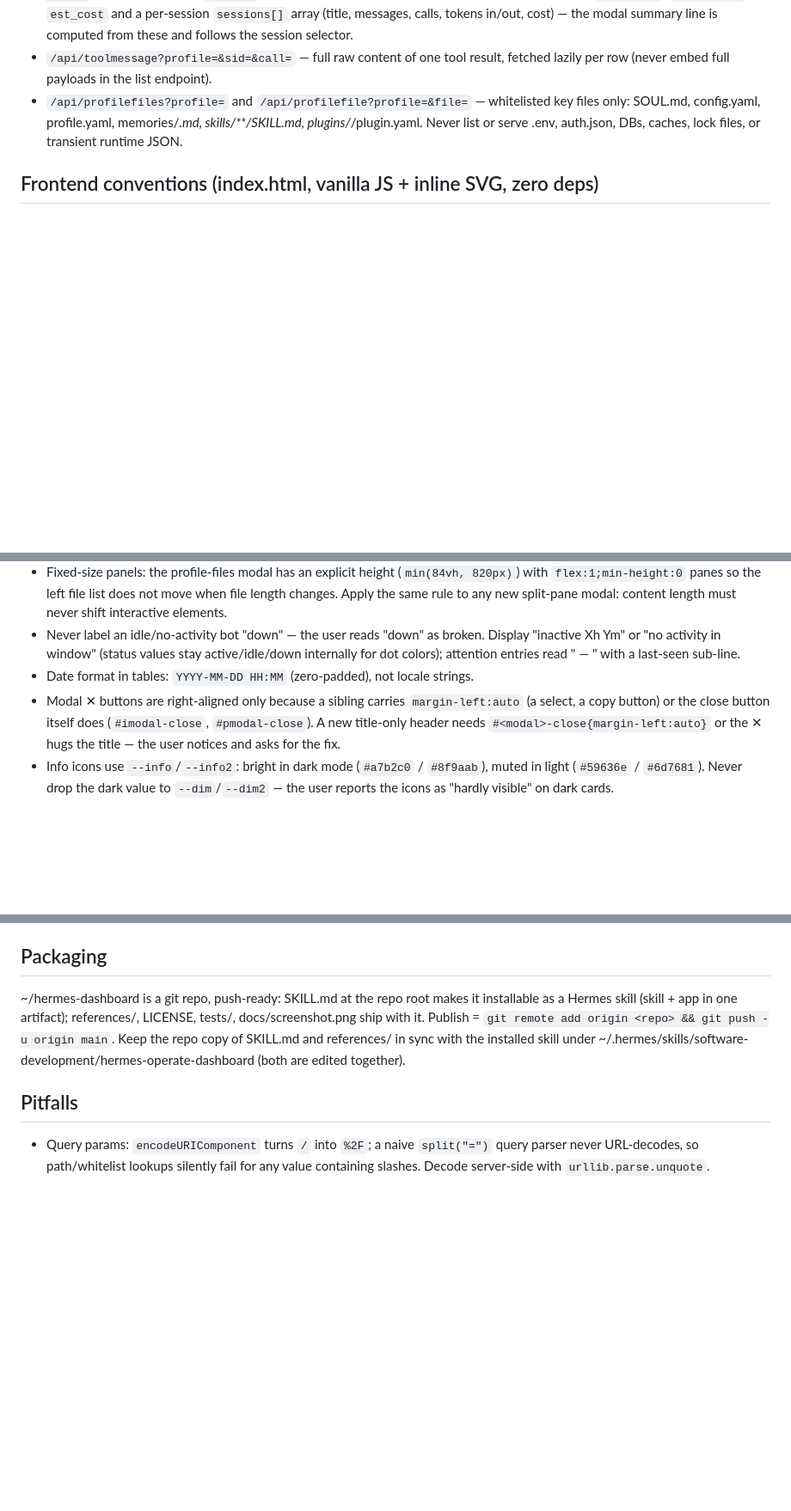
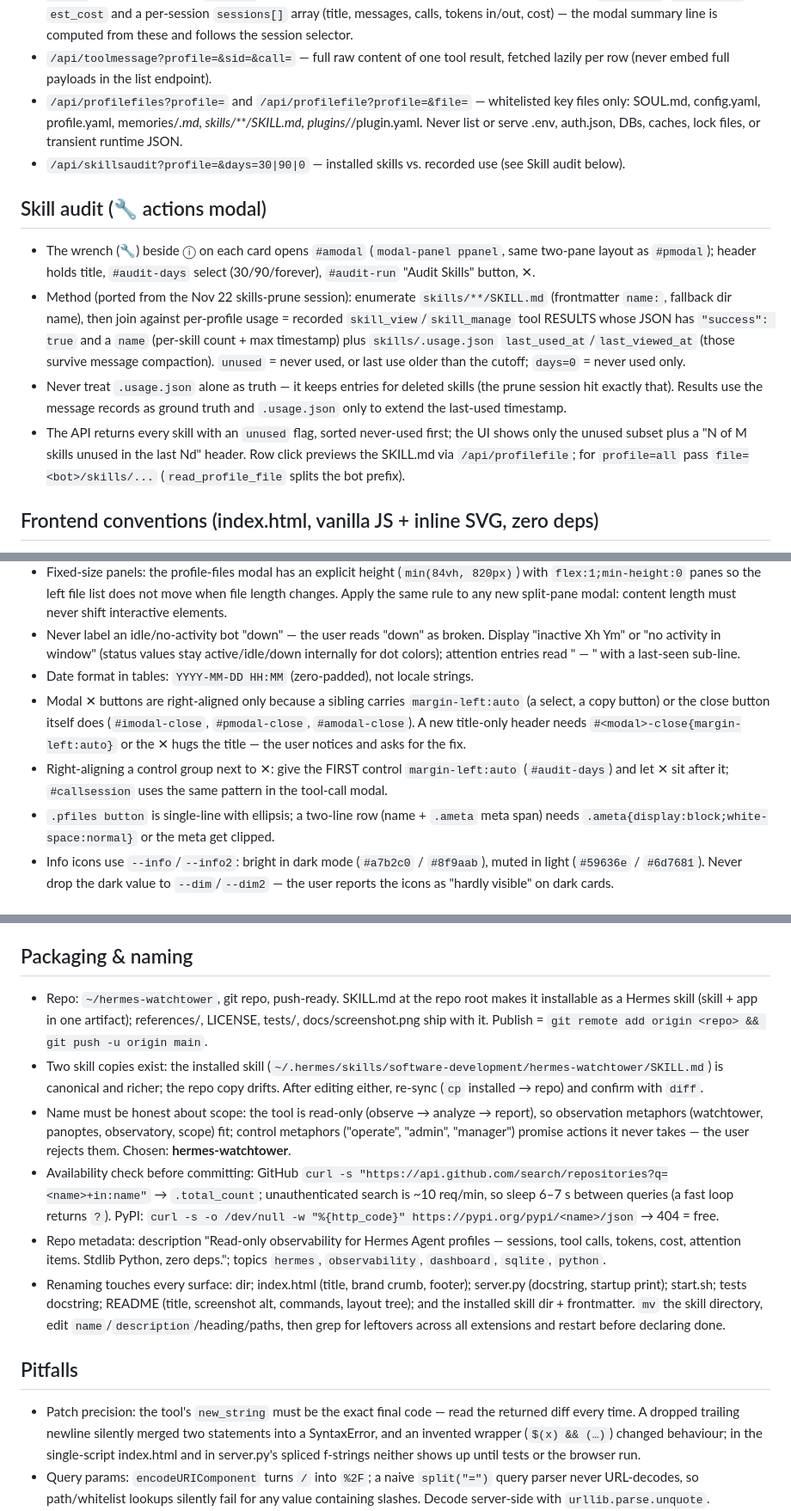
Before and after one commit to robertgdev/hermes-watchtower, a Markdown page: SKILL.md, 3 parts joined by grey strips. Shown at 86% size. Drawn GitHub-style; blank space fills up the shorter version.

```diff
--- a/SKILL.md
+++ b/SKILL.md
@@ -37,6 +37,13 @@ A tool result is failed iff its content matches any of: `"success": false` OR a
 - `/api/toolcalls?profile=&range=&date=` — per-call history. `profile=all` merges every bot: prefix session titles `"bot · title"` and keep a per-call `profile` field so the detail fetch routes to the right DB. Also returns `tokens_in`, `tokens_out`, `est_cost` and a per-session `sessions[]` array (title, messages, calls, tokens in/out, cost) — the modal summary line is computed from these and follows the session selector.
 - `/api/toolmessage?profile=&sid=&call=` — full raw content of one tool result, fetched lazily per row (never embed full payloads in the list endpoint).
 - `/api/profilefiles?profile=` and `/api/profilefile?profile=&file=` — whitelisted key files only: SOUL.md, config.yaml, profile.yaml, memories/*.md, skills/**/SKILL.md, plugins/*/plugin.yaml. Never list or serve .env, auth.json, DBs, caches, lock files, or transient runtime JSON.
+- `/api/skillsaudit?profile=&days=30|90|0` — installed skills vs. recorded use (see Skill audit below).
+
+## Skill audit (🔧 actions modal)
+- The wrench (🔧) beside ⓘ on each card opens `#amodal` (`modal-panel ppanel`, same two-pane layout as `#pmodal`); header holds title, `#audit-days` select (30/90/forever), `#audit-run` "Audit Skills" button, ✕.
+- Method (ported from the Nov 22 skills-prune session): enumerate `skills/**/SKILL.md` (frontmatter `name:`, fallback dir name), then join against per-profile usage = recorded `skill_view`/`skill_manage` tool RESULTS whose JSON has `"success": true` and a `name` (per-skill count + max timestamp) plus `skills/.usage.json` `last_used_at`/`last_viewed_at` (those survive message compaction). `unused` = never used, or last use older than the cutoff; `days=0` = never used only.
+- Never treat `.usage.json` alone as truth — it keeps entries for deleted skills (the prune session hit exactly that). Results use the message records as ground truth and `.usage.json` only to extend the last-used timestamp.
+- The API returns every skill with an `unused` flag, sorted never-used first; the UI shows only the unused subset plus a "N of M skills unused in the last Nd" header. Row click previews the SKILL.md via `/api/profilefile`; for `profile=all` pass `file=<bot>/skills/...` (`read_profile_file` splits the bot prefix).
 
 ## Frontend conventions (index.html, vanilla JS + inline SVG, zero deps)
 - Prefs persisted in localStorage: `ho-theme` (dark/light), `ho-all` (All-card toggle). Apply stored prefs in a head inline script before first paint to avoid theme flash.
@@ -47,7 +54,9 @@ A tool result is failed iff its content matches any of: `"success": false` OR a
 - Fixed-size panels: the profile-files modal has an explicit height (`min(84vh, 820px)`) with `flex:1;min-height:0` panes so the left file list does not move when file length changes. Apply the same rule to any new split-pane modal: content length must never shift interactive elements.
 - Never label an idle/no-activity bot "down" — the user reads "down" as broken. Display "inactive Xh Ym" or "no activity in window" (status values stay active/idle/down internally for dot colors); attention entries read "<bot> — <detail>" with a last-seen sub-line.
 - Date format in tables: `YYYY-MM-DD HH:MM` (zero-padded), not locale strings.
-- Modal ✕ buttons are right-aligned only because a sibling carries `margin-left:auto` (a select, a copy button) or the close button itself does (`#imodal-close`, `#pmodal-close`). A new title-only header needs `#<modal>-close{margin-left:auto}` or the ✕ hugs the title — the user notices and asks for the fix.
+- Modal ✕ buttons are right-aligned only because a sibling carries `margin-left:auto` (a select, a copy button) or the close button itself does (`#imodal-close`, `#pmodal-close`, `#amodal-close`). A new title-only header needs `#<modal>-close{margin-left:auto}` or the ✕ hugs the title — the user notices and asks for the fix.
+- Right-aligning a control group next to ✕: give the FIRST control `margin-left:auto` (`#audit-days`) and let ✕ sit after it; `#callsession` uses the same pattern in the tool-call modal.
+- `.pfiles button` is single-line with ellipsis; a two-line row (name + `.ameta` meta span) needs `.ameta{display:block;white-space:normal}` or the meta get clipped.
 - Info icons use `--info`/`--info2`: bright in dark mode (`#a7b2c0` / `#8f9aab`), muted in light (`#59636e` / `#6d7681`). Never drop the dark value to `--dim`/`--dim2` — the user reports the icons as "hardly visible" on dark cards.
 
 ## Configuration & hardening
@@ -57,10 +66,16 @@ A tool result is failed iff its content matches any of: `"success": false` OR a
 - Port fallback: if the requested port is busy, `main()` binds an ephemeral port and prints the real URL.
 - Tests: `python3 tests/test_aggregation.py` — stdlib-only suite over a synthetic Hermes home; every check must pass (the count grows; don't hardcode it). Run after any `server.py` change, especially cost/failure-marker logic.
 
-## Packaging
-~/hermes-dashboard is a git repo, push-ready: SKILL.md at the repo root makes it installable as a Hermes skill (skill + app in one artifact); references/, LICENSE, tests/, docs/screenshot.png ship with it. Publish = `git remote add origin <repo> && git push -u origin main`. Keep the repo copy of SKILL.md and references/ in sync with the installed skill under ~/.hermes/skills/software-development/hermes-operate-dashboard (both are edited together).
+## Packaging & naming
+- Repo: `~/hermes-watchtower`, git repo, push-ready. SKILL.md at the repo root makes it installable as a Hermes skill (skill + app in one artifact); references/, LICENSE, tests/, docs/screenshot.png ship with it. Publish = `git remote add origin <repo> && git push -u origin main`.
+- Two skill copies exist: the installed skill (`~/.hermes/skills/software-development/hermes-watchtower/SKILL.md`) is canonical and richer; the repo copy drifts. After editing either, re-sync (`cp` installed → repo) and confirm with `diff`.
+- Name must be honest about scope: the tool is read-only (observe → analyze → report), so observation metaphors (watchtower, panoptes, observatory, scope) fit; control metaphors ("operate", "admin", "manager") promise actions it never takes — the user rejects them. Chosen: **hermes-watchtower**.
+- Availability check before committing: GitHub `curl -s "https://api.github.com/search/repositories?q=<name>+in:name"` → `.total_count`; unauthenticated search is ~10 req/min, so sleep 6–7 s between queries (a fast loop returns `?`). PyPI: `curl -s -o /dev/null -w "%{http_code}" https://pypi.org/pypi/<name>/json` → 404 = free.
+- Repo metadata: description "Read-only observability for Hermes Agent profiles — sessions, tool calls, tokens, cost, attention items. Stdlib Python, zero deps."; topics `hermes`, `observability`, `dashboard`, `sqlite`, `python`.
+- Renaming touches every surface: dir; index.html (title, brand crumb, footer); server.py (docstring, startup print); start.sh; tests docstring; README (title, screenshot alt, commands, layout tree); and the installed skill dir + frontmatter. `mv` the skill directory, edit `name`/`description`/heading/paths, then grep for leftovers across all extensions and restart before declaring done.
 
 ## Pitfalls
+- Patch precision: the tool's `new_string` must be the exact final code — read the returned diff every time. A dropped trailing newline silently merged two statements into a SyntaxError, and an invented wrapper (`$(x) && (…)`) changed behaviour; in the single-script index.html and in server.py's spliced f-strings neither shows up until tests or the browser run.
 - Query params: `encodeURIComponent` turns `/` into `%2F`; a naive `split("=")` query parser never URL-decodes, so path/whitelist lookups silently fail for any value containing slashes. Decode server-side with `urllib.parse.unquote`.
 - Never set a container's innerHTML to a "Loading…" placeholder if child elements must survive — it destroys them (wiping #modal-body killed #callbody). Put loading/error rows inside the tbody.
 - Give every element the JS references an actual `id` — a div with only `class="modal-body"` makes `$("#modal-body")` null and the open function dies silently right after setting the title.
```
Also changed, not shown: README.md (+8 -0 lines), docs/screenshot.png, 3 other files.
